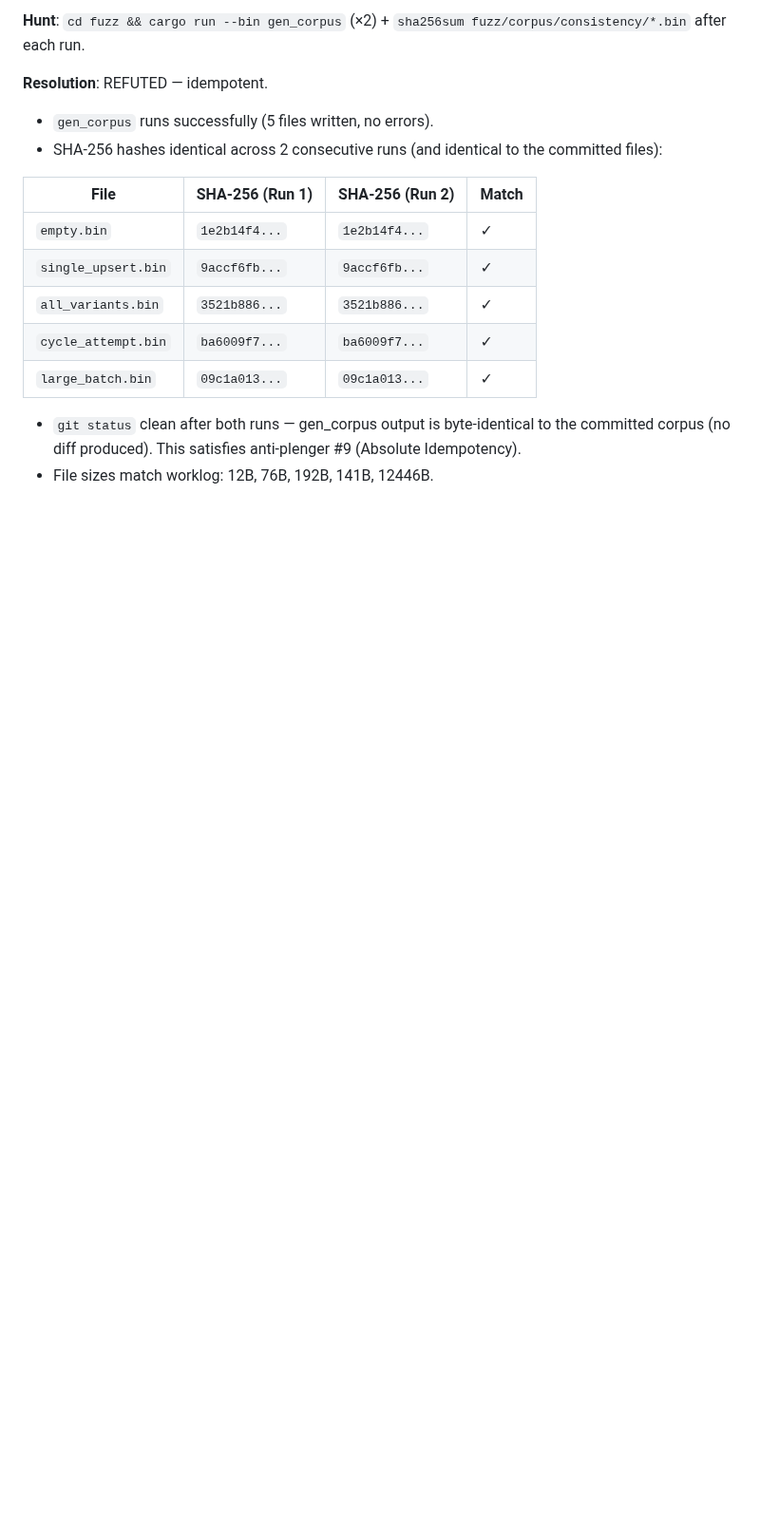
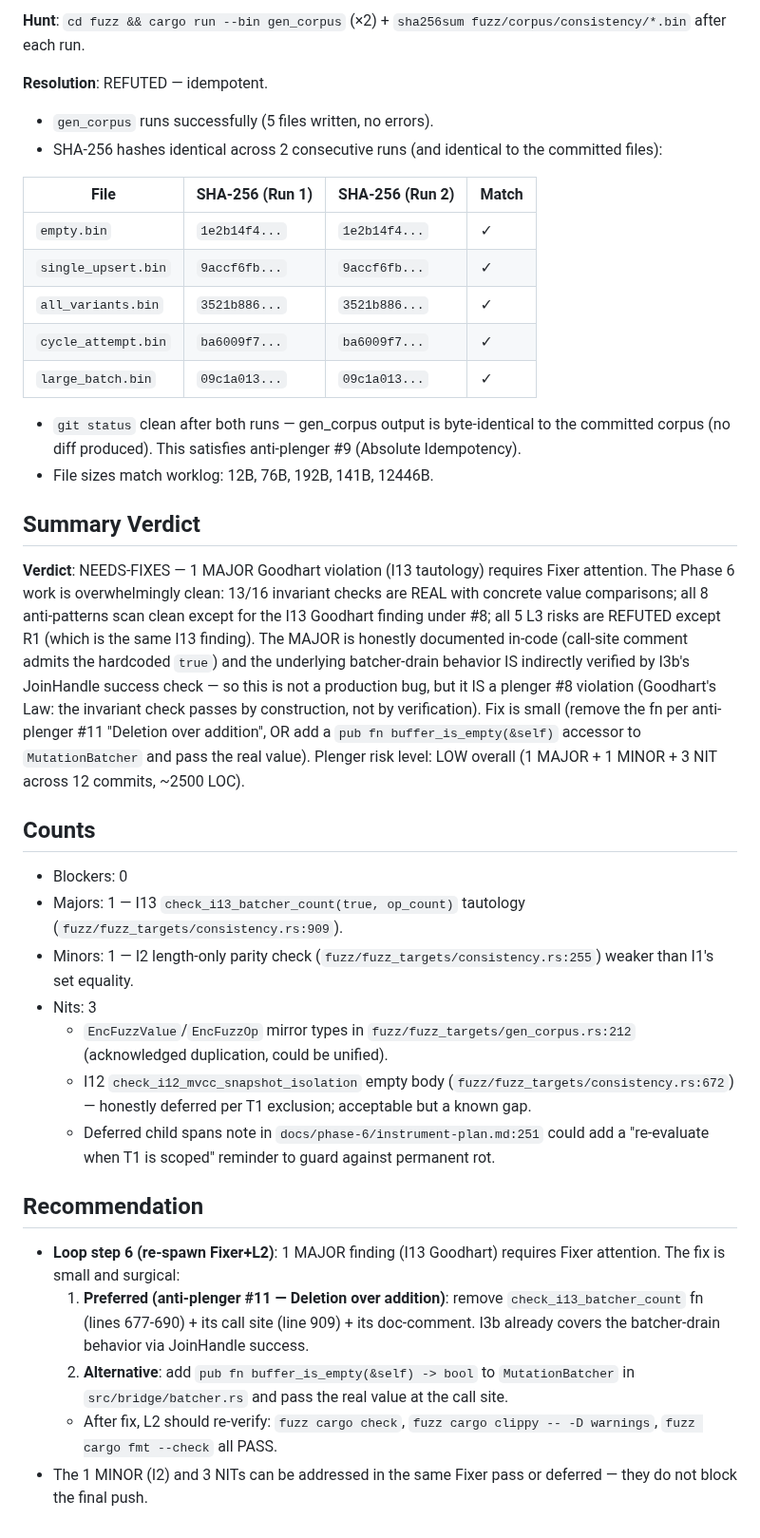
Before and after one commit to OndeHQ/grafeo-loro, a Markdown page: docs/phase-6/p6-hunt.md, the part around the change. Shown at 95% size. Rendered like a GitHub page; blank space fills up the shorter version.

Commit message:
P6-HUNT: summary + recommendation — NEEDS-FIXES

```diff
--- a/docs/phase-6/p6-hunt.md
+++ b/docs/phase-6/p6-hunt.md
@@ -199,3 +199,23 @@
 
 - `git status` clean after both runs — gen_corpus output is byte-identical to the committed corpus (no diff produced). This satisfies anti-plenger #9 (Absolute Idempotency).
 - File sizes match worklog: 12B, 76B, 192B, 141B, 12446B.
+
+## Summary Verdict
+
+**Verdict**: NEEDS-FIXES — 1 MAJOR Goodhart violation (I13 tautology) requires Fixer attention. The Phase 6 work is overwhelmingly clean: 13/16 invariant checks are REAL with concrete value comparisons; all 8 anti-patterns scan clean except for the I13 Goodhart finding under #8; all 5 L3 risks are REFUTED except R1 (which is the same I13 finding). The MAJOR is honestly documented in-code (call-site comment admits the hardcoded `true`) and the underlying batcher-drain behavior IS indirectly verified by I3b's JoinHandle success check — so this is not a production bug, but it IS a plenger #8 violation (Goodhart's Law: the invariant check passes by construction, not by verification). Fix is small (remove the fn per anti-plenger #11 "Deletion over addition", OR add a `pub fn buffer_is_empty(&self)` accessor to `MutationBatcher` and pass the real value). Plenger risk level: LOW overall (1 MAJOR + 1 MINOR + 3 NIT across 12 commits, ~2500 LOC).
+
+## Counts
+- Blockers: 0
+- Majors: 1 — I13 `check_i13_batcher_count(true, op_count)` tautology (`fuzz/fuzz_targets/consistency.rs:909`).
+- Minors: 1 — I2 length-only parity check (`fuzz/fuzz_targets/consistency.rs:255`) weaker than I1's set equality.
+- Nits: 3
+  - `EncFuzzValue`/`EncFuzzOp` mirror types in `fuzz/fuzz_targets/gen_corpus.rs:212` (acknowledged duplication, could be unified).
+  - I12 `check_i12_mvcc_snapshot_isolation` empty body (`fuzz/fuzz_targets/consistency.rs:672`) — honestly deferred per T1 exclusion; acceptable but a known gap.
+  - Deferred child spans note in `docs/phase-6/instrument-plan.md:251` could add a "re-evaluate when T1 is scoped" reminder to guard against permanent rot.
+
+## Recommendation
+- **Loop step 6 (re-spawn Fixer+L2)**: 1 MAJOR finding (I13 Goodhart) requires Fixer attention. The fix is small and surgical:
+  1. **Preferred (anti-plenger #11 — Deletion over addition)**: remove `check_i13_batcher_count` fn (lines 677-690) + its call site (line 909) + its doc-comment. I3b already covers the batcher-drain behavior via JoinHandle success.
+  2. **Alternative**: add `pub fn buffer_is_empty(&self) -> bool` to `MutationBatcher` in `src/bridge/batcher.rs` and pass the real value at the call site.
+  - After fix, L2 should re-verify: `fuzz cargo check`, `fuzz cargo clippy -- -D warnings`, `fuzz cargo fmt --check` all PASS.
+- The 1 MINOR (I2) and 3 NITs can be addressed in the same Fixer pass or deferred — they do not block the final push.
```
